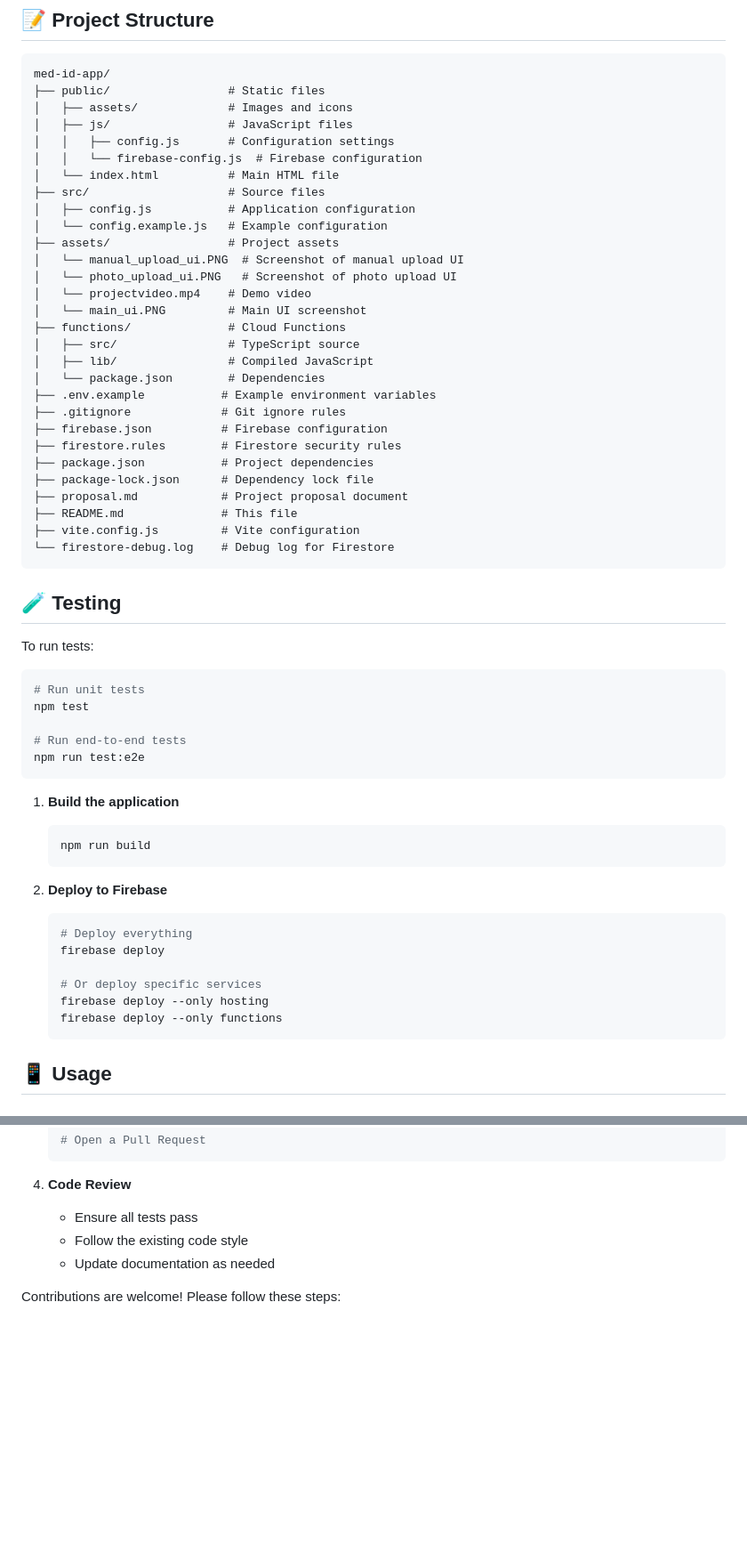
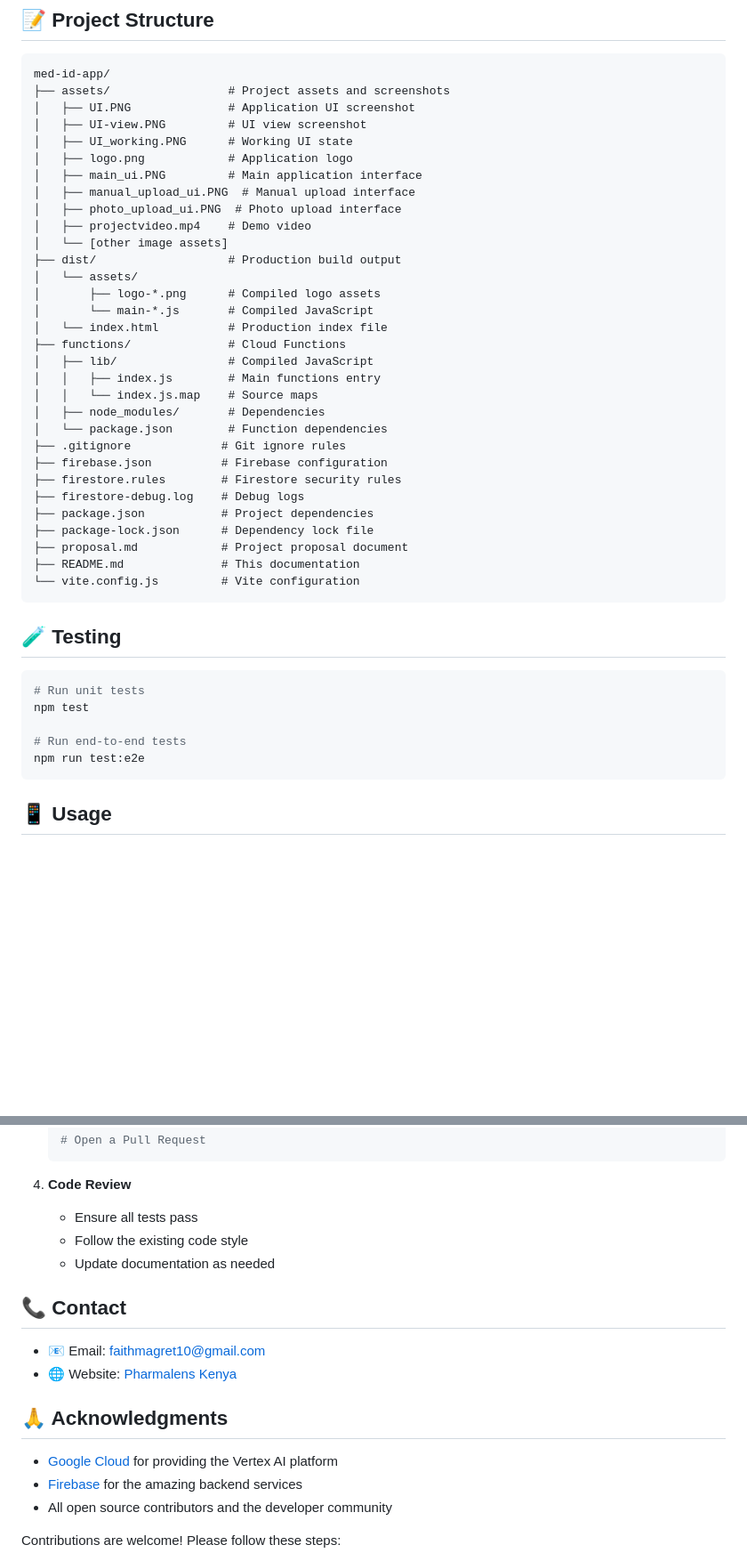
Before and after one commit to secbyteX03/pharmalensmedix, a Markdown page: README.md, 2 parts joined by grey strips. Shown at 89% size. Rendered like a GitHub page; blank space fills up the shorter version.

Commit message:
docs: update README with improved structure, logo, and video section

````diff
--- a/README.md
+++ b/README.md
@@ -281,39 +195,39 @@ Before you begin, ensure you have the following installed:
 
 ```
 med-id-app/
-├── public/                 # Static files
-│   ├── assets/             # Images and icons
-│   ├── js/                 # JavaScript files
-│   │   ├── config.js       # Configuration settings
-│   │   └── firebase-config.js  # Firebase configuration
-│   └── index.html          # Main HTML file
-├── src/                    # Source files
-│   ├── config.js           # Application configuration
-│   └── config.example.js   # Example configuration
-├── assets/                 # Project assets
-│   └── manual_upload_ui.PNG  # Screenshot of manual upload UI
-│   └── photo_upload_ui.PNG   # Screenshot of photo upload UI
-│   └── projectvideo.mp4    # Demo video
-│   └── main_ui.PNG         # Main UI screenshot
+├── assets/                 # Project assets and screenshots
+│   ├── UI.PNG              # Application UI screenshot
+│   ├── UI-view.PNG         # UI view screenshot
+│   ├── UI_working.PNG      # Working UI state
+│   ├── logo.png            # Application logo
+│   ├── main_ui.PNG         # Main application interface
+│   ├── manual_upload_ui.PNG  # Manual upload interface
+│   ├── photo_upload_ui.PNG  # Photo upload interface
+│   ├── projectvideo.mp4    # Demo video
+│   └── [other image assets]
+├── dist/                   # Production build output
+│   └── assets/
+│       ├── logo-*.png      # Compiled logo assets
+│       └── main-*.js       # Compiled JavaScript
+│   └── index.html          # Production index file
 ├── functions/              # Cloud Functions
-│   ├── src/                # TypeScript source
 │   ├── lib/                # Compiled JavaScript
-│   └── package.json        # Dependencies
-├── .env.example           # Example environment variables
+│   │   ├── index.js        # Main functions entry
+│   │   └── index.js.map    # Source maps
+│   ├── node_modules/       # Dependencies
+│   └── package.json        # Function dependencies
 ├── .gitignore             # Git ignore rules
 ├── firebase.json          # Firebase configuration
 ├── firestore.rules        # Firestore security rules
+├── firestore-debug.log    # Debug logs
 ├── package.json           # Project dependencies
 ├── package-lock.json      # Dependency lock file
 ├── proposal.md            # Project proposal document
-├── README.md              # This file
-├── vite.config.js         # Vite configuration
-└── firestore-debug.log    # Debug log for Firestore
+├── README.md              # This documentation
+└── vite.config.js         # Vite configuration
 ```
 
 ## 🧪 Testing
-
-To run tests:
 
 ```bash
 # Run unit tests
@@ -322,21 +236,6 @@ npm test
 # Run end-to-end tests
 npm run test:e2e
 ```
-
-1. **Build the application**
-   ```bash
-   npm run build
-   ```
-
-2. **Deploy to Firebase**
-   ```bash
-   # Deploy everything
-   firebase deploy
-
-   # Or deploy specific services
-   firebase deploy --only hosting
-   firebase deploy --only functions
-   ```
 
 ## 📱 Usage
 
@@ -392,6 +291,17 @@ We welcome contributions from the community! Here's how you can help:
    - Follow the existing code style
    - Update documentation as needed
 
+## 📞 Contact
+
+- 📧 Email: [faithmagret10@gmail.com](mailto:faithmagret10@gmail.com)
+- 🌐 Website: [Pharmalens Kenya](https://pharmalensmedix.web.app/)
+
+## 🙏 Acknowledgments
+
+- [Google Cloud](https://cloud.google.com/) for providing the Vertex AI platform
+- [Firebase](https://firebase.google.com/) for the amazing backend services
+- All open source contributors and the developer community
+
 Contributions are welcome! Please follow these steps:
 
 1. Fork the repository
````
Also changed, not shown: other parts of README.md (+40 -126 lines).
